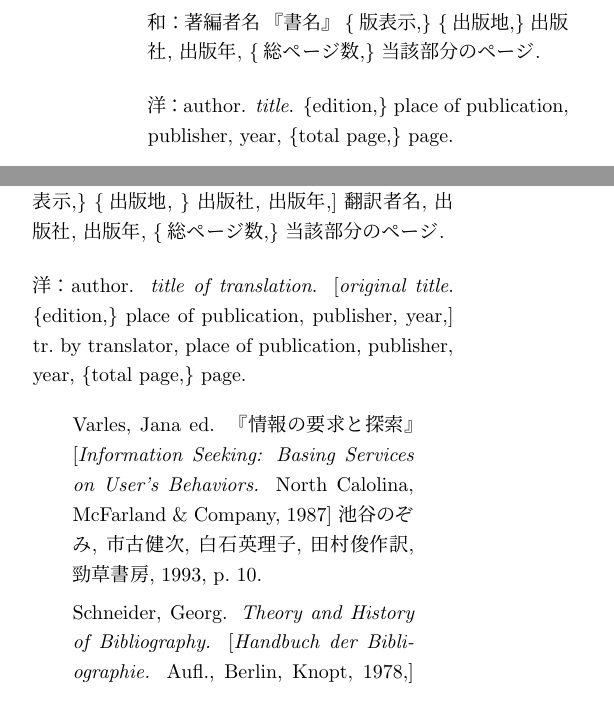
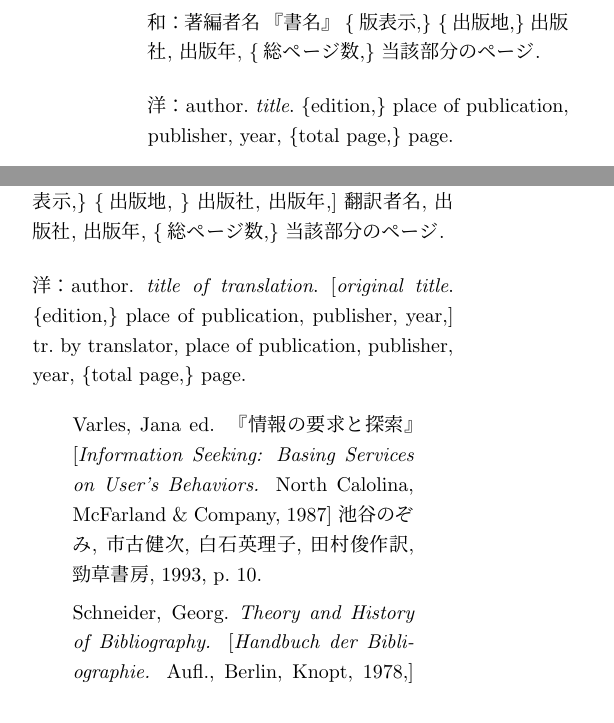
Before and after one commit to utlis/llls-bulletin_template, a LaTeX document (llls_bulletin_template.tex): two parts of the columns of page 6 of 10, joined at a grey line, cut so that both start at the same text. Compiled offline with pLaTeX and dvipdfmx.

Commit message:
avoid sentence space in citations

```diff
--- a/llls_bulletin_template.tex
+++ b/llls_bulletin_template.tex
@@ -461,7 +461,7 @@ A4版を使用し，原則として投稿段階から\LaTeX{}あるいはMicroso
 \noindent{}和：著編者名 『書名』 \{版表示,\} \{出版地,\} 出版社, 出版年, \{総
 \bigskip
 ページ数,\} 当該部分のページ.\\
-洋：author. \textit{title}. \{edition,\} place of publication,
+洋：author.\ \textit{title}.\ \{edition,\} place of publication,
 publisher, year, \{total page,\} page.
 \begin{quote}
   近藤二郎 『社会科学のための数学入門』 東京経済新報社, 1973,
@@ -477,8 +477,8 @@ publisher, year, \{total page,\} page.
 \{出版地, \} 出版社, 出版年,] 翻訳者名, 出版社, 出版年, \{総
 \bigskip
 ページ数,\} 当該部分のページ.\\
-洋：author. \textit{title of translation}. [\textit{original
-title}. \{edition,\} place of publication, publisher, year,] tr.\ by
+洋：author.\ \textit{title of translation}.\ [\textit{original
+title}.\ \{edition,\} place of publication, publisher, year,] tr.\ by
 translator, place of publication, publisher, year, \{total page,\} page.
 
 \begin{quote}
@@ -487,7 +487,7 @@ translator, place of publication, publisher, year, \{total page,\} page.
   McFarland \& Company, 1987] 池谷のぞみ, 市古健次, 白石英理子, 田村俊作訳,
   勁草書房, 1993, p.~10.
 
-  Schneider, Georg. \textit{Theory and History of Bibliography.}
+  Schneider, Georg.\ \textit{Theory and History of Bibliography.}
   [\textit{Handbuch der Bibliographie.} Aufl., Berlin, Knopt, 1978,]
   tr.\ by R. R. Shaw, New York, Columbia University Press, 1934, p.~14--15.
 \end{quote}
```
Also changed, not shown: llls_bulletin_template.pdf, llls_bulletin_template.tex (10 more changed lines).
